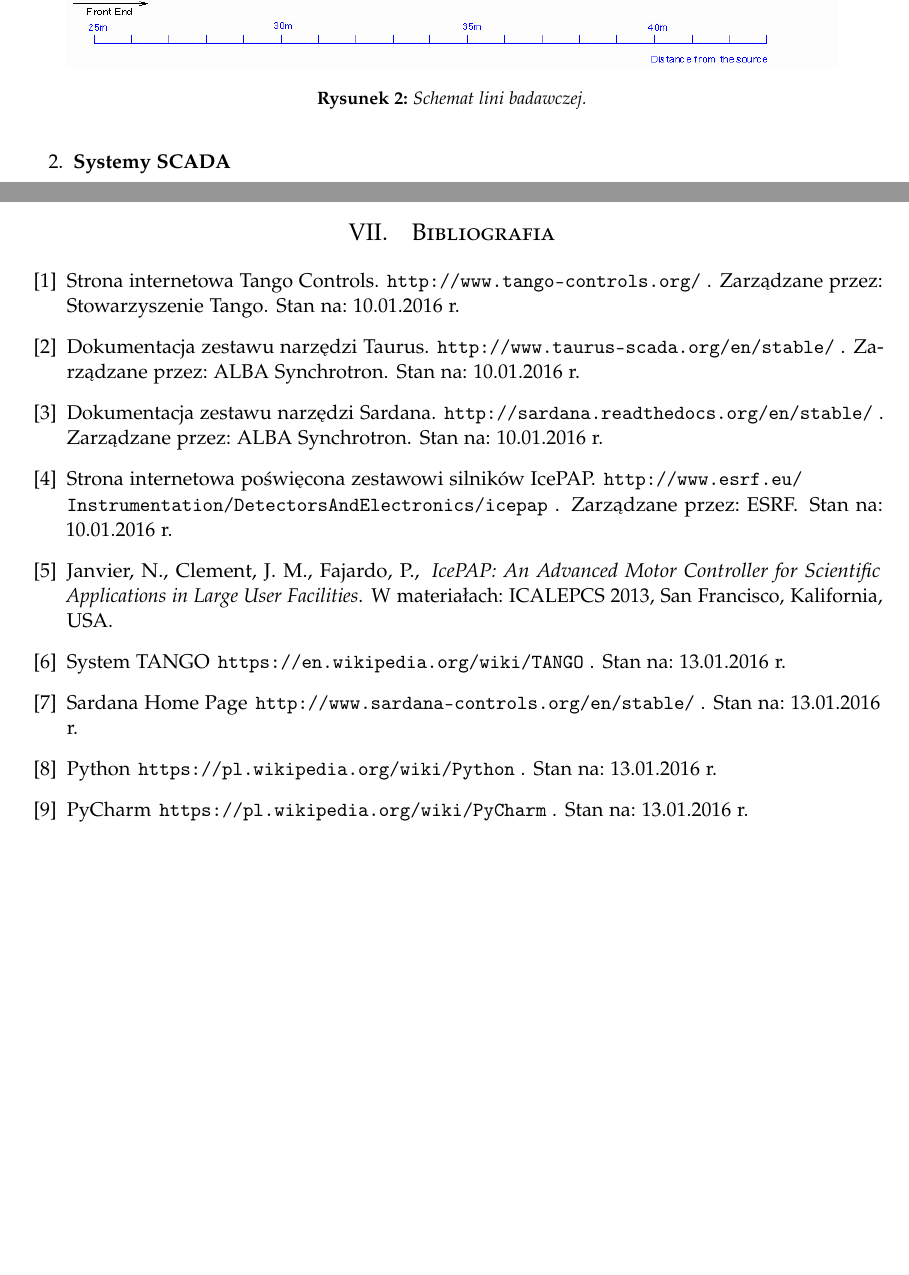
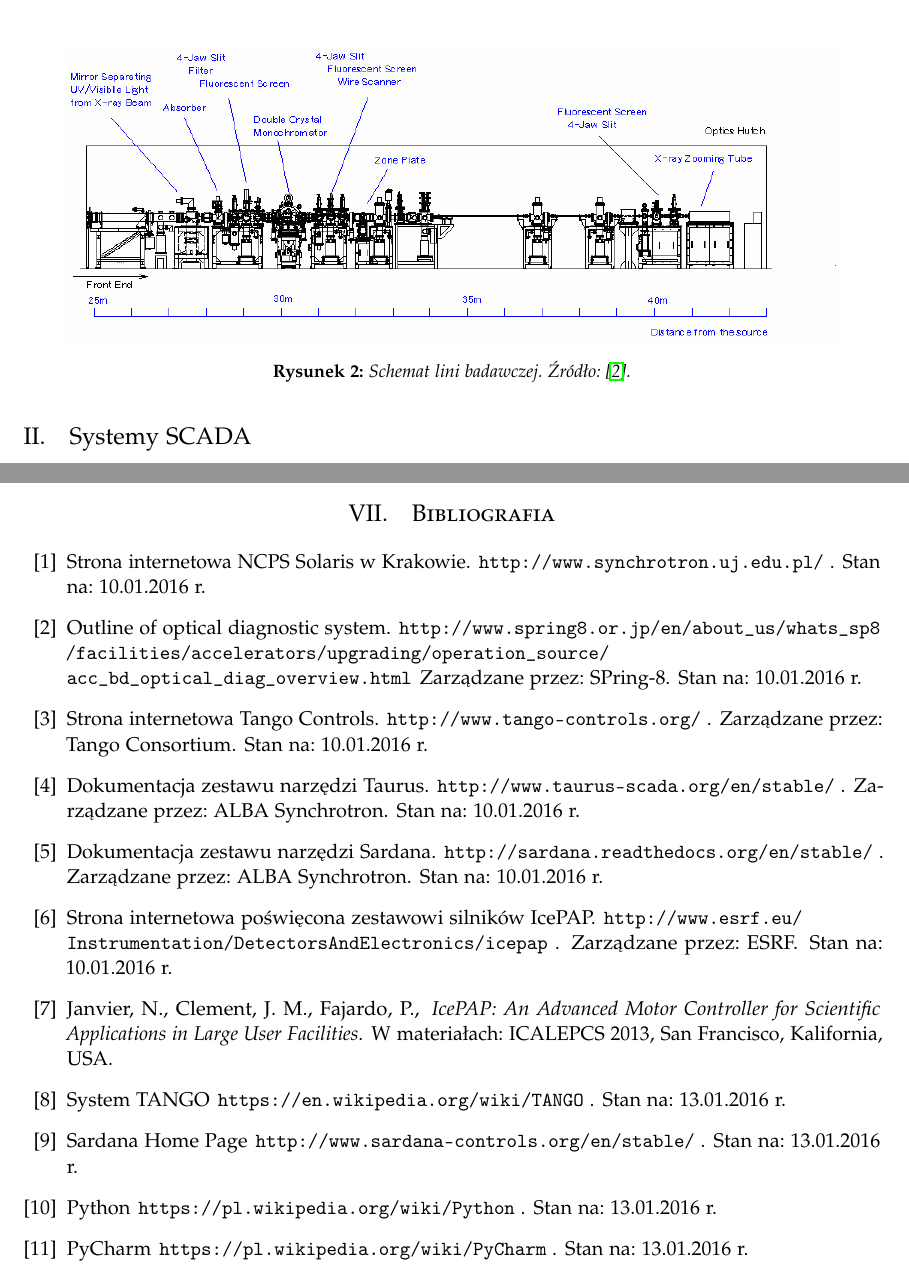
Before and after one commit to LJBD/studies-scada-tango-sardana-showcase, a LaTeX paper (Raport/SCADATangoReport.tex, which reads Raport/literatura.tex, Raport/podstawa_teoretyczna.tex): two parts of pages 4 and 18 of 18, joined at a grey line, cut so that both start at the same text, the shorter picture padded with empty space. Compiled offline with pdfLaTeX.

Commit message:
Finished the report.

```diff
--- a/Raport/literatura.tex
+++ b/Raport/literatura.tex
@@ -2,10 +2,21 @@
 \bibliographystyle{alpha}
 \begin{thebibliography}{99} % Bibliography - this is intentionally simple in this template
 
+\bibitem{synchrotron_uj_edu}
+Strona internetowa NCPS Solaris w Krakowie.
+\newblock \texttt{http://www.synchrotron.uj.edu.pl/} .
+\newblock Stan na: 10.01.2016 r.
+
+\bibitem{web:exp_line}
+Outline of optical diagnostic system.
+\newblock \texttt{http://www.spring8.or.jp/en/about\_us/whats\_sp8\\/facilities/accelerators/upgrading/operation\_source/\\acc\_bd\_optical\_diag\_overview.html}
+\newblock Zarządzane przez: SPring-8.
+\newblock Stan na: 10.01.2016 r.
+
 \bibitem{web:tango}
 Strona internetowa Tango Controls.
 \newblock \texttt{http://www.tango-controls.org/} .
-\newblock Zarządzane przez: Stowarzyszenie Tango.
+\newblock Zarządzane przez: Tango Consortium.
 \newblock Stan na: 10.01.2016 r.
 
 \bibitem{web:taurus}
--- a/Raport/podstawa_teoretyczna.tex
+++ b/Raport/podstawa_teoretyczna.tex
@@ -25,11 +24,11 @@
 	\begin{figure}[ht]
 		\centering
 		\includegraphics[width=0.9\linewidth]{Grafika/liniaBadawcza}
-		\caption{Schemat lini badawczej.}
+		\caption{Schemat lini badawczej. Źródło: \cite{web:exp_line}.}
 		\label{fig:schematliniBadawczej}
 	\end{figure}
 
-	\item \textbf{Systemy SCADA}
+\subsection{Systemy SCADA}
 
 	\hspace{2em}Systemy SCADA (ang. Supervisory control and data acquisition) to system do zdalnego monitorowania i sterowania procesem techologicznym. Głównymi funkcjami systemów SCADA są:
 
```
Also changed, not shown: Raport/SCADATangoReport.pdf, Raport/podstawa_teoretyczna.tex (5 more changed lines).
